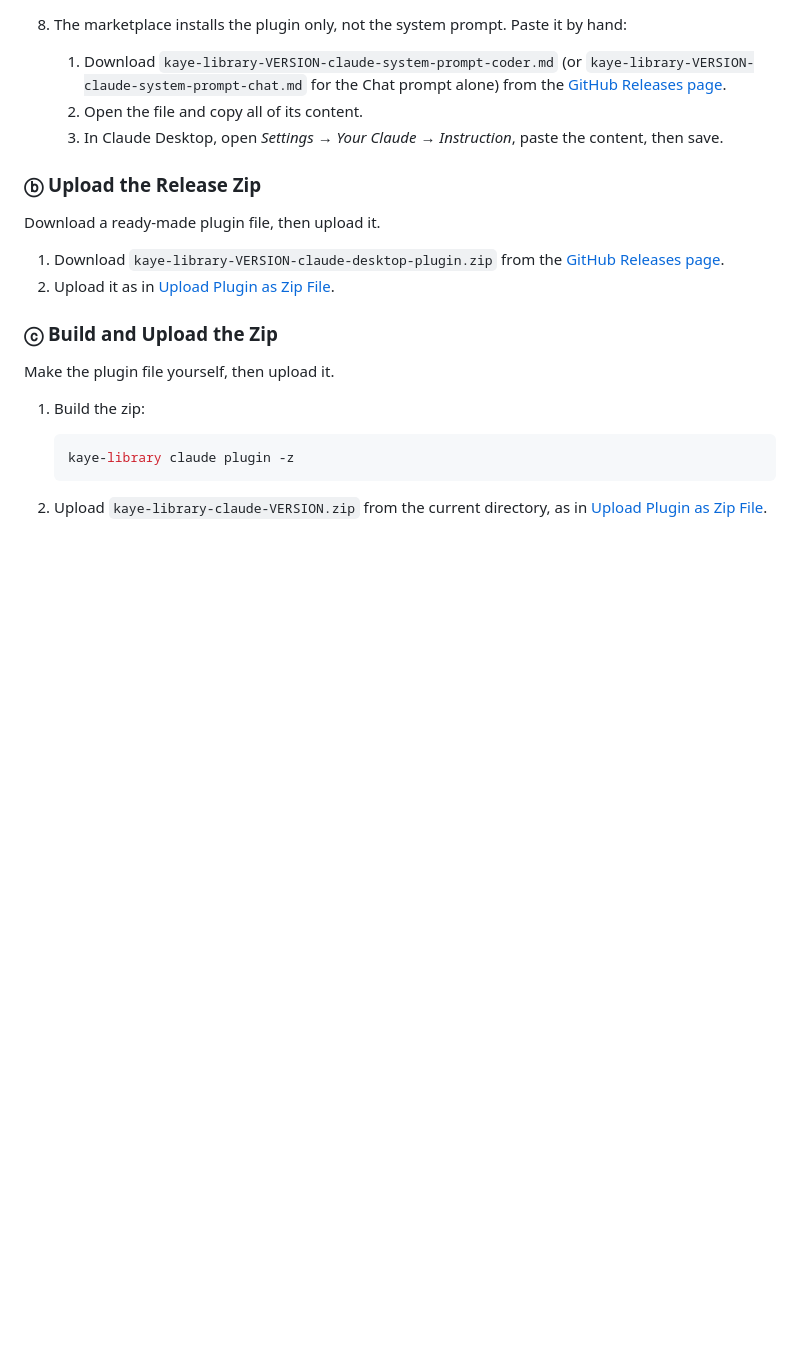
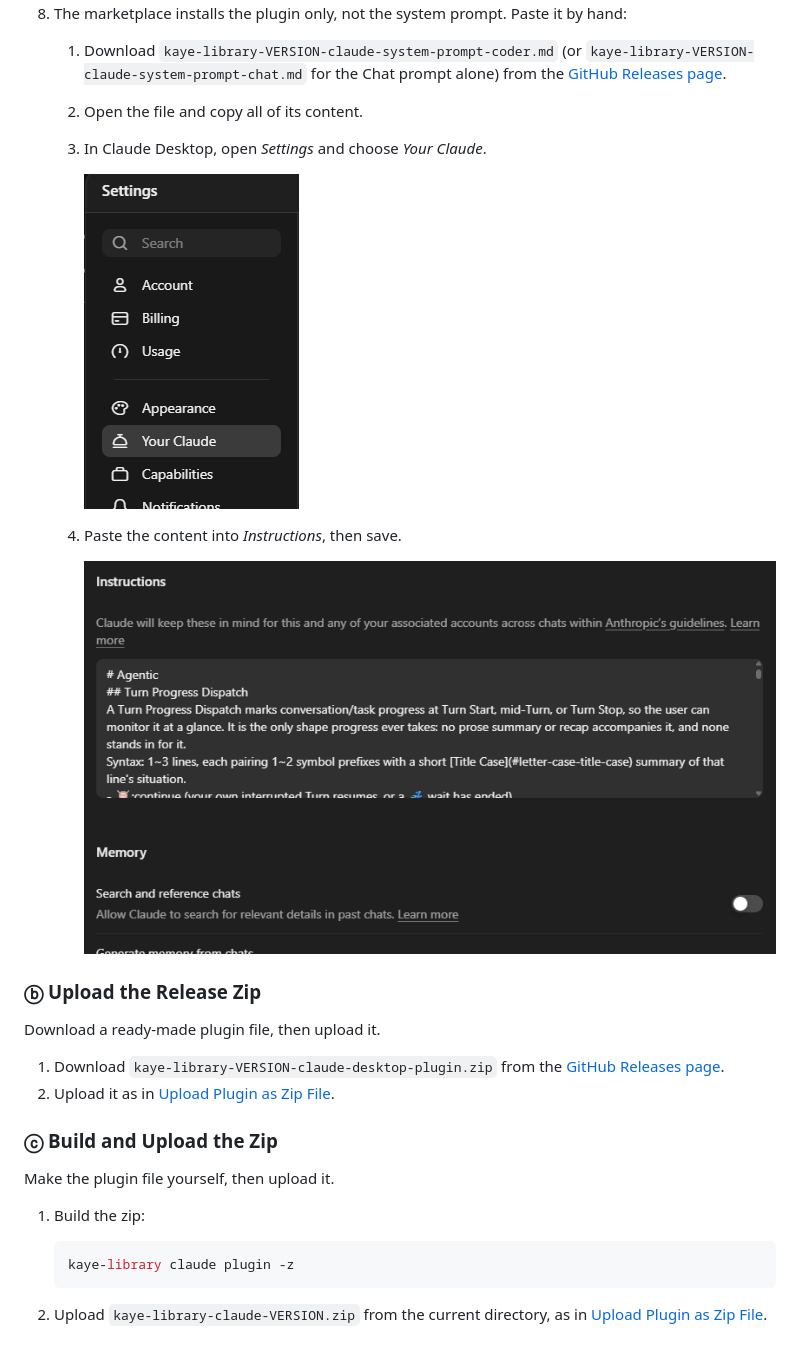
Before and after one commit to kami-lel/kaye-library, a Markdown page: docs/claude-usage-doc.md, the part around the change. GitHub-like rendering; pictures changed too: docs/assets/claude-desktop-system-prompt-step-1-your-claude.png (added), docs/assets/claude-desktop-system-prompt-step-2-instructions.png (added); blank space fills up the shorter version.

```diff
--- a/docs/claude-usage-doc.md
+++ b/docs/claude-usage-doc.md
@@ -45,9 +45,13 @@ There are 3 ways to install in Claude Desktop:
 8. The marketplace installs the plugin only, not the system prompt. Paste it by hand:
    1. Download `kaye-library-VERSION-claude-system-prompt-coder.md` (or `kaye-library-VERSION-claude-system-prompt-chat.md` for the Chat prompt alone) from the [GitHub Releases page](https://github.com/kami-lel/kaye-library/releases).
    2. Open the file and copy all of its content.
-   3. In Claude Desktop, open *Settings* → *Your Claude* → *Instruction*, paste the content, then save.
+   3. In Claude Desktop, open *Settings* and choose *Your Claude*.
 
-   <!-- TODO add screenshots of Settings -> Your Claude -> Instruction -->
+      ![Settings with Your Claude](assets/claude-desktop-system-prompt-step-1-your-claude.png)
+
+   4. Paste the content into *Instructions*, then save.
+
+      ![Instructions field](assets/claude-desktop-system-prompt-step-2-instructions.png)
 
 
 
```
Also changed, not shown: docs/claude-usage-doc.zh-CN.md (+8 -2 lines).
